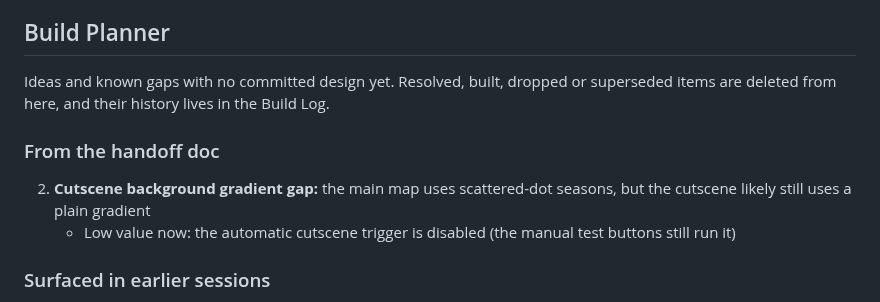
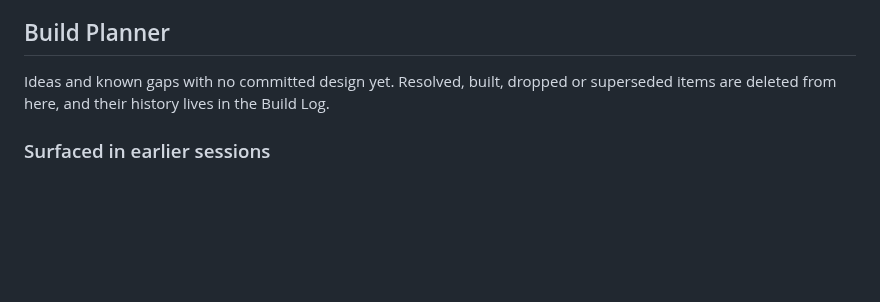
Before and after one commit to TundraJon/Stratosphere, a Markdown page: README.md, the part around the change. GitHub-like rendering; blank space fills up the shorter version.

Commit message:
Planner: remove item 2 (cutscene already uses the seasonal ground texture)
Co-Authored-By: Claude Sonnet 5.5 <noreply@anthropic.com>
Claude-Session: https://claude.ai/code/session_013wo48Gh5BkZ6AmfYjeQCbh

```diff
--- a/README.md
+++ b/README.md
@@ -142,12 +142,6 @@ Found while checking old Planner item 1: the cutscene runway is already medium g
 
 Ideas and known gaps with no committed design yet. Resolved, built, dropped or superseded items are deleted from here, and their history lives in the Build Log.
 
-### From the handoff doc
-2. **Cutscene background gradient gap:** the main map uses scattered-dot
-   seasons, but the cutscene likely still uses a plain gradient
-   - Low value now: the automatic cutscene trigger is disabled
-     (the manual test buttons still run it)
-
 ### Surfaced in earlier sessions
 4. **GPS-noise tuning after your flight test:** 60 ft lateral margin,
    150 ft along-track margin, 7° alignment, 50 mph threshold.
```
